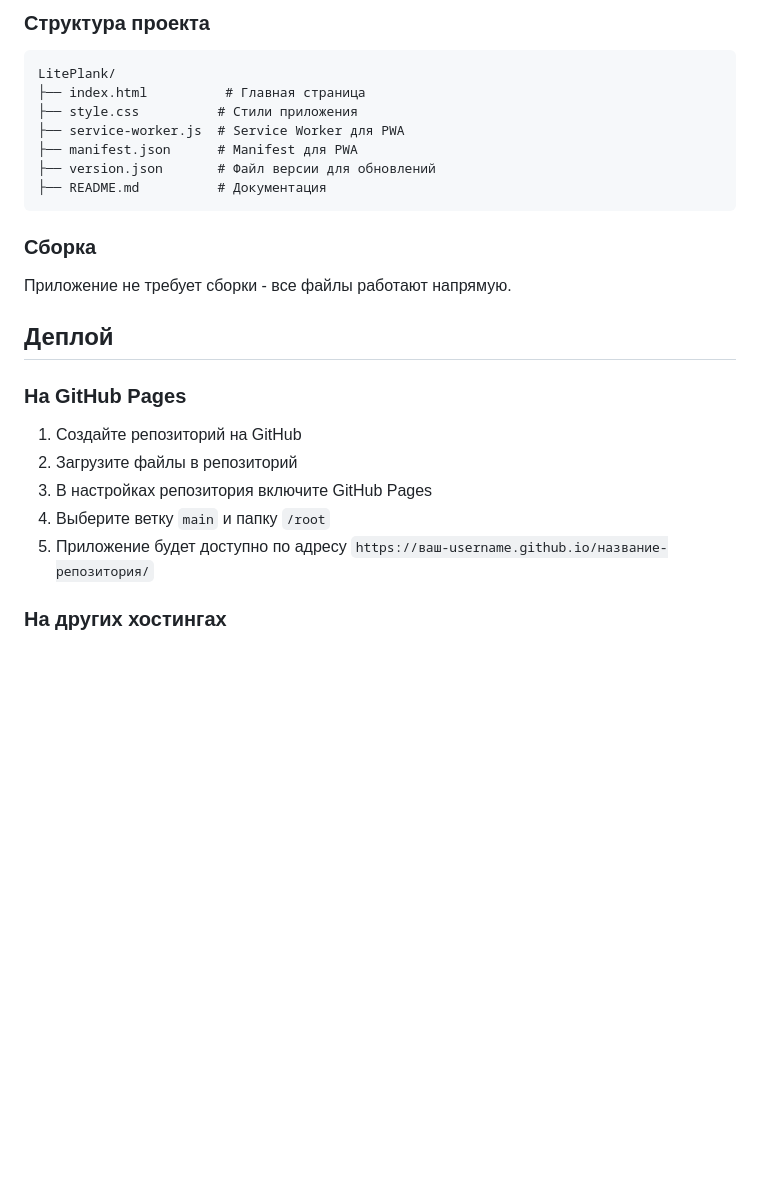
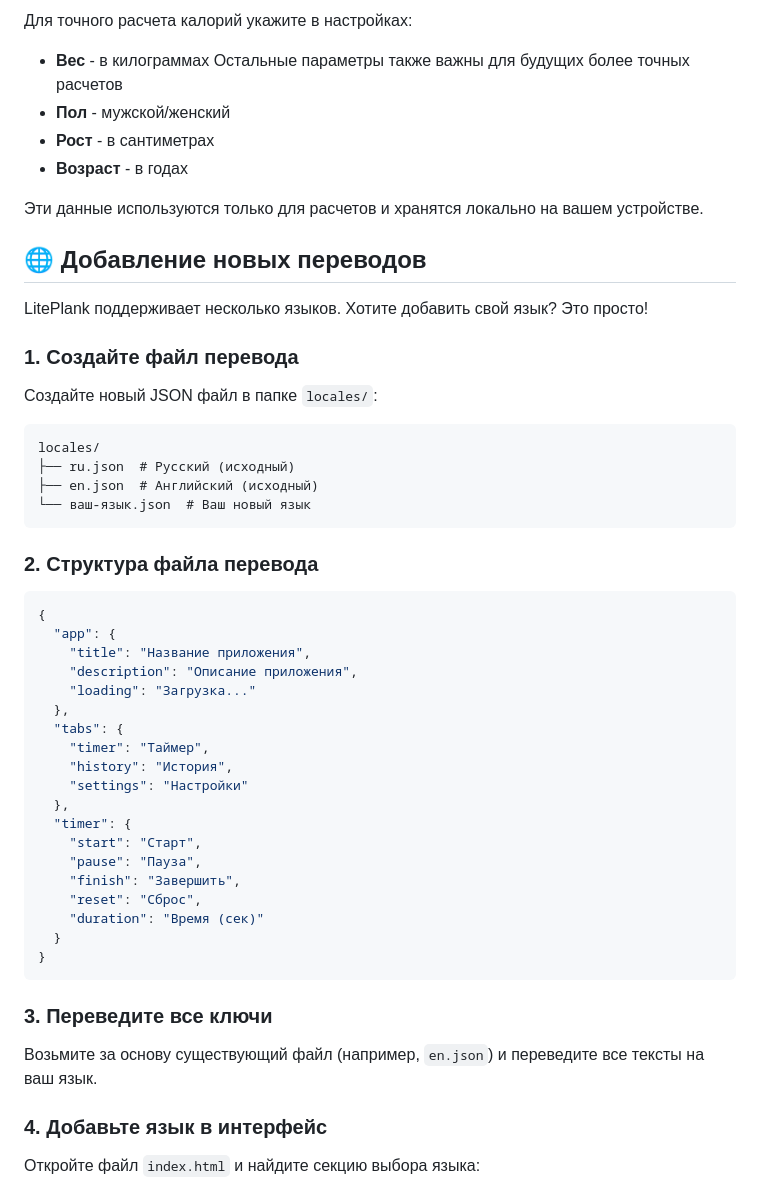
Before and after one commit to dmtrmnv/liteplank, a Markdown page: README.md, the part around one of its changes. Drawn GitHub-style; blank space fills up the shorter version.

````diff
--- a/README.md
+++ b/README.md
@@ -61,29 +64,57 @@
 
-### Структура проекта
+Для точного расчета калорий укажите в настройках:
+- **Вес** - в килограммах
+Остальные параметры также важны для будущих более точных расчетов
+- **Пол** - мужской/женский
+- **Рост** - в сантиметрах
+- **Возраст** - в годах
+
+Эти данные используются только для расчетов и хранятся локально на вашем устройстве.
+
+## 🌐 Добавление новых переводов
+
+LitePlank поддерживает несколько языков. Хотите добавить свой язык? Это просто!
+
+### 1. Создайте файл перевода
+
+Создайте новый JSON файл в папке `locales/`:
 
 ```
-LitePlank/
-├── index.html          # Главная страница
-├── style.css          # Стили приложения
-├── service-worker.js  # Service Worker для PWA
-├── manifest.json      # Manifest для PWA
-├── version.json       # Файл версии для обновлений
-├── README.md          # Документация
+locales/
+├── ru.json  # Русский (исходный)
+├── en.json  # Английский (исходный)
+└── ваш-язык.json  # Ваш новый язык
 ```
 
-### Сборка
+### 2. Структура файла перевода
 
-Приложение не требует сборки - все файлы работают напрямую.
+```json
+{
+  "app": {
+    "title": "Название приложения",
+    "description": "Описание приложения",
+    "loading": "Загрузка..."
+  },
+  "tabs": {
+    "timer": "Таймер",
+    "history": "История",
+    "settings": "Настройки"
+  },
+  "timer": {
+    "start": "Старт",
+    "pause": "Пауза",
+    "finish": "Завершить",
+    "reset": "Сброс",
+    "duration": "Время (сек)"
+  }
+}
+```
 
-## Деплой
+### 3. Переведите все ключи
 
-### На GitHub Pages
+Возьмите за основу существующий файл (например, `en.json`) и переведите все тексты на ваш язык.
 
-1. Создайте репозиторий на GitHub
-2. Загрузите файлы в репозиторий
-3. В настройках репозитория включите GitHub Pages
-4. Выберите ветку `main` и папку `/root`
-5. Приложение будет доступно по адресу `https://ваш-username.github.io/название-репозитория/`
+### 4. Добавьте язык в интерфейс
 
-### На других хостингах
+Откройте файл `index.html` и найдите секцию выбора языка:
 
````
Also changed, not shown: other parts of README.md (+107 -77 lines).
